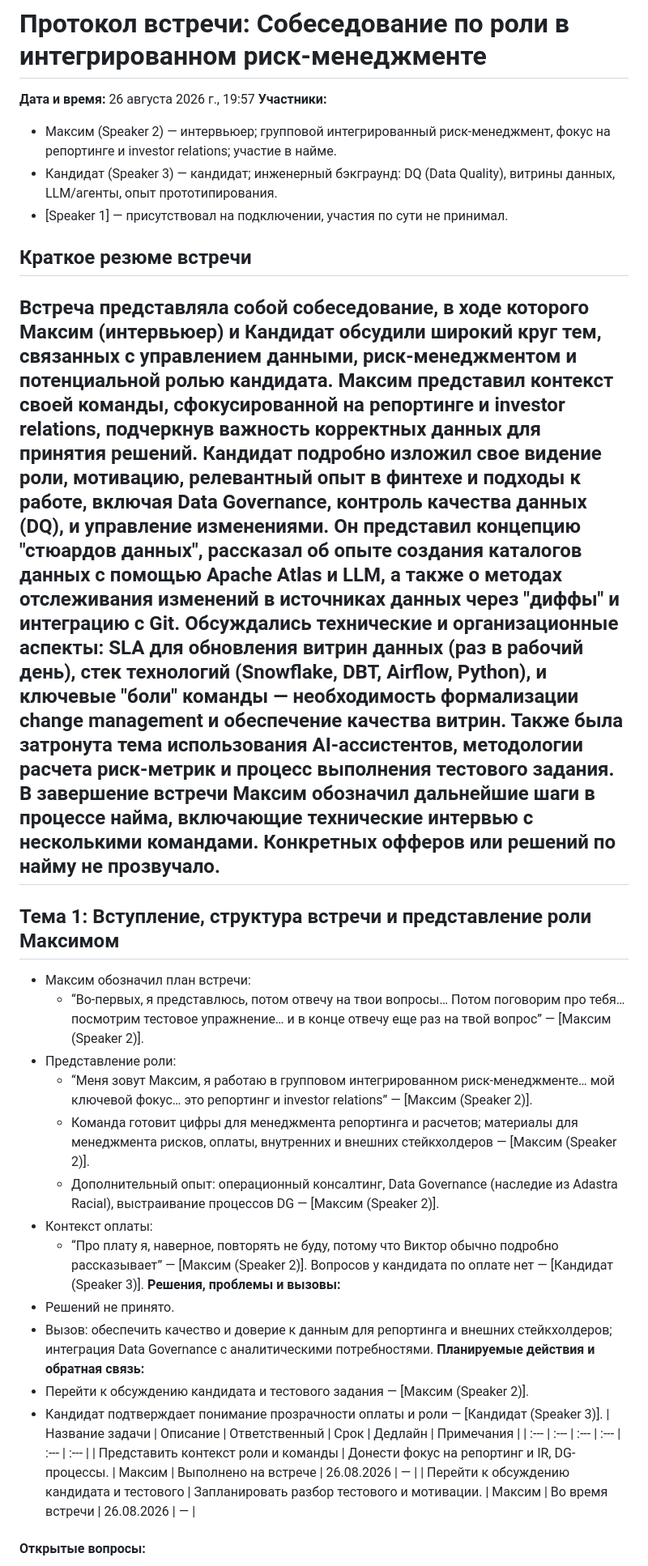
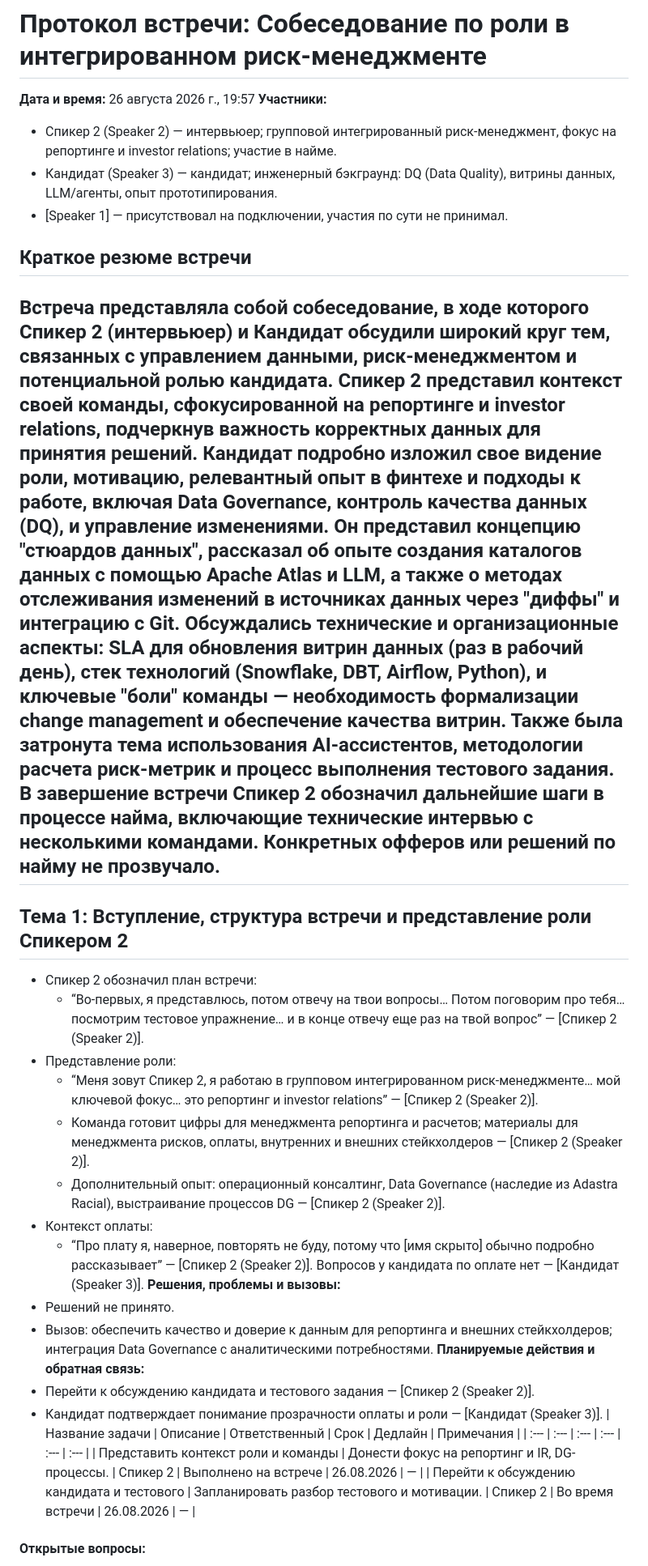
Before and after one commit to Testudinate/plata, a Markdown page: interview/snowflake/41f04217fe668ed0fca5b5137042516b.md, the part around one of its changes. Shown at 81% size. Drawn GitHub-style.

```diff
--- a/interview/snowflake/41f04217fe668ed0fca5b5137042516b.md
+++ b/interview/snowflake/41f04217fe668ed0fca5b5137042516b.md
@@ -315,31 +315,31 @@ _Запись 2026-08-26T16:57:54, длительность 1:18:31._
 # Протокол встречи: Собеседование по роли в интегрированном риск-менеджменте
 **Дата и время:** 26 августа 2026 г., 19:57
 **Участники:**
-*   Максим (Speaker 2) — интервьюер; групповой интегрированный риск-менеджмент, фокус на репортинге и investor relations; участие в найме.
+*   Спикер 2 (Speaker 2) — интервьюер; групповой интегрированный риск-менеджмент, фокус на репортинге и investor relations; участие в найме.
 *   Кандидат (Speaker 3) — кандидат; инженерный бэкграунд: DQ (Data Quality), витрины данных, LLM/агенты, опыт прототипирования.
 *   [Speaker 1] — присутствовал на подключении, участия по сути не принимал.
 ## Краткое резюме встречи
-Встреча представляла собой собеседование, в ходе которого Максим (интервьюер) и Кандидат обсудили широкий круг тем, связанных с управлением данными, риск-менеджментом и потенциальной ролью кандидата. Максим представил контекст своей команды, сфокусированной на репортинге и investor relations, подчеркнув важность корректных данных для принятия решений. Кандидат подробно изложил свое видение роли, мотивацию, релевантный опыт в финтехе и подходы к работе, включая Data Governance, контроль качества данных (DQ), и управление изменениями. Он представил концепцию "стюардов данных", рассказал об опыте создания каталогов данных с помощью Apache Atlas и LLM, а также о методах отслеживания изменений в источниках данных через "диффы" и интеграцию с Git.
-Обсуждались технические и организационные аспекты: SLA для обновления витрин данных (раз в рабочий день), стек технологий (Snowflake, DBT, Airflow, Python), и ключевые "боли" команды — необходимость формализации change management и обеспечение качества витрин. Также была затронута тема использования AI-ассистентов, методологии расчета риск-метрик и процесс выполнения тестового задания. В завершение встречи Максим обозначил дальнейшие шаги в процессе найма, включающие технические интервью с несколькими командами. Конкретных офферов или решений по найму не прозвучало.
+Встреча представляла собой собеседование, в ходе которого Спикер 2 (интервьюер) и Кандидат обсудили широкий круг тем, связанных с управлением данными, риск-менеджментом и потенциальной ролью кандидата. Спикер 2 представил контекст своей команды, сфокусированной на репортинге и investor relations, подчеркнув важность корректных данных для принятия решений. Кандидат подробно изложил свое видение роли, мотивацию, релевантный опыт в финтехе и подходы к работе, включая Data Governance, контроль качества данных (DQ), и управление изменениями. Он представил концепцию "стюардов данных", рассказал об опыте создания каталогов данных с помощью Apache Atlas и LLM, а также о методах отслеживания изменений в источниках данных через "диффы" и интеграцию с Git.
+Обсуждались технические и организационные аспекты: SLA для обновления витрин данных (раз в рабочий день), стек технологий (Snowflake, DBT, Airflow, Python), и ключевые "боли" команды — необходимость формализации change management и обеспечение качества витрин. Также была затронута тема использования AI-ассистентов, методологии расчета риск-метрик и процесс выполнения тестового задания. В завершение встречи Спикер 2 обозначил дальнейшие шаги в процессе найма, включающие технические интервью с несколькими командами. Конкретных офферов или решений по найму не прозвучало.
 ---
-## Тема 1: Вступление, структура встречи и представление роли Максимом
-*   Максим обозначил план встречи:
-    *   “Во-первых, я представлюсь, потом отвечу на твои вопросы… Потом поговорим про тебя… посмотрим тестовое упражнение… и в конце отвечу еще раз на твой вопрос” — [Максим (Speaker 2)].
+## Тема 1: Вступление, структура встречи и представление роли Спикером 2
+*   Спикер 2 обозначил план встречи:
+    *   “Во-первых, я представлюсь, потом отвечу на твои вопросы… Потом поговорим про тебя… посмотрим тестовое упражнение… и в конце отвечу еще раз на твой вопрос” — [Спикер 2 (Speaker 2)].
 *   Представление роли:
-    *   “Меня зовут Максим, я работаю в групповом интегрированном риск-менеджменте… мой ключевой фокус… это репортинг и investor relations” — [Максим (Speaker 2)].
-    *   Команда готовит цифры для менеджмента репортинга и расчетов; материалы для менеджмента рисков, оплаты, внутренних и внешних стейкхолдеров — [Максим (Speaker 2)].
-    *   Дополнительный опыт: операционный консалтинг, Data Governance (наследие из Adastra Racial), выстраивание процессов DG — [Максим (Speaker 2)].
+    *   “Меня зовут Спикер 2, я работаю в групповом интегрированном риск-менеджменте… мой ключевой фокус… это репортинг и investor relations” — [Спикер 2 (Speaker 2)].
+    *   Команда готовит цифры для менеджмента репортинга и расчетов; материалы для менеджмента рисков, оплаты, внутренних и внешних стейкхолдеров — [Спикер 2 (Speaker 2)].
+    *   Дополнительный опыт: операционный консалтинг, Data Governance (наследие из Adastra Racial), выстраивание процессов DG — [Спикер 2 (Speaker 2)].
 *   Контекст оплаты:
-    *   “Про плату я, наверное, повторять не буду, потому что Виктор обычно подробно рассказывает” — [Максим (Speaker 2)]. Вопросов у кандидата по оплате нет — [Кандидат (Speaker 3)].
+    *   “Про плату я, наверное, повторять не буду, потому что [имя скрыто] обычно подробно рассказывает” — [Спикер 2 (Speaker 2)]. Вопросов у кандидата по оплате нет — [Кандидат (Speaker 3)].
 **Решения, проблемы и вызовы:**
 *   Решений не принято.
 *   Вызов: обеспечить качество и доверие к данным для репортинга и внешних стейкхолдеров; интеграция Data Governance с аналитическими потребностями.
 **Планируемые действия и обратная связь:**
-*   Перейти к обсуждению кандидата и тестового задания — [Максим (Speaker 2)].
+*   Перейти к обсуждению кандидата и тестового задания — [Спикер 2 (Speaker 2)].
 *   Кандидат подтверждает понимание прозрачности оплаты и роли — [Кандидат (Speaker 3)].
 | Название задачи | Описание | Ответственный | Срок | Дедлайн | Примечания |
 | :--- | :--- | :--- | :--- | :--- | :--- |
-| Представить контекст роли и команды | Донести фокус на репортинг и IR, DG-процессы. | Максим | Выполнено на встрече | 26.08.2026 | — |
-| Перейти к обсуждению кандидата и тестового | Запланировать разбор тестового и мотивации. | Максим | Во время встречи | 26.08.2026 | — |
+| Представить контекст роли и команды | Донести фокус на репортинг и IR, DG-процессы. | Спикер 2 | Выполнено на встрече | 26.08.2026 | — |
+| Перейти к обсуждению кандидата и тестового | Запланировать разбор тестового и мотивации. | Спикер 2 | Во время встречи | 26.08.2026 | — |
 #### Открытые вопросы:
 *   Конкретные параметры найма (этапы, сроки) не обсуждены.
```
Also changed, not shown: other parts of interview/snowflake/41f04217fe668ed0fca5b5137042516b.md (+64 -64 lines), interview/409ba7f801f6aa9824018d40e87d1ac7.md (+2 -2 lines).
